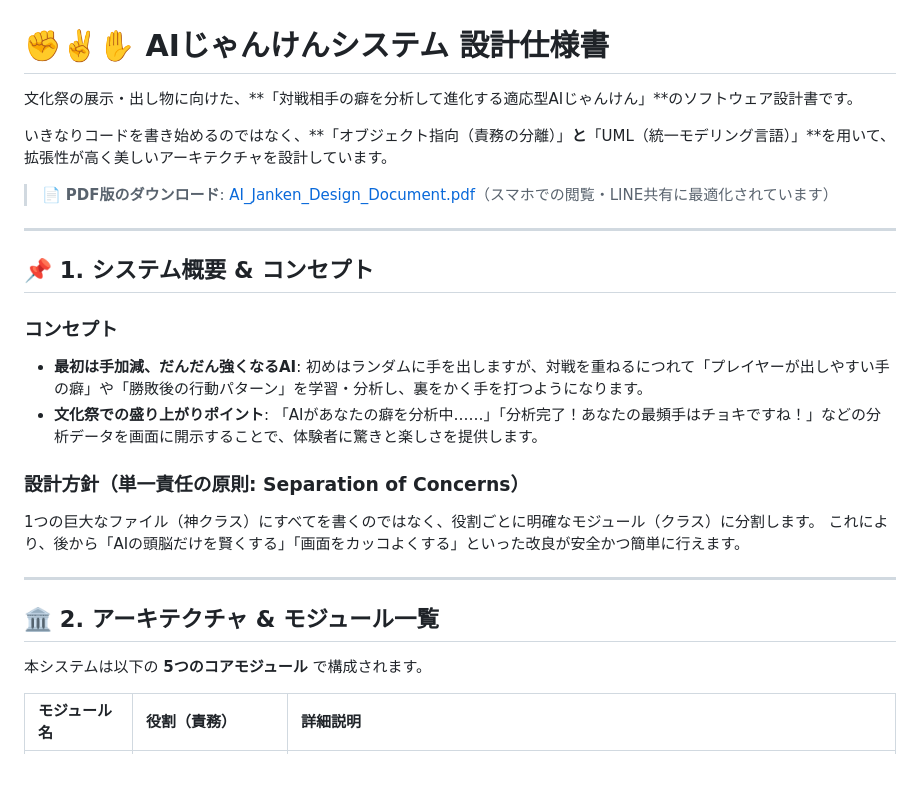
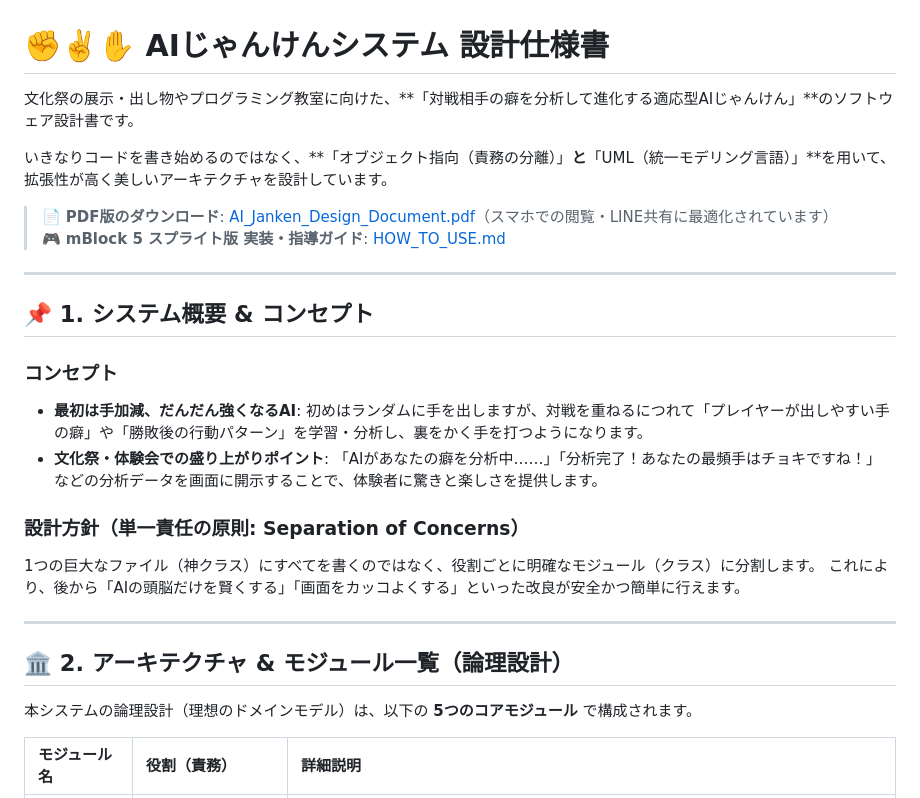
Before and after one commit to kjsd/rps, a Markdown page: README.md, the part around one of its changes. GitHub-like rendering; blank space fills up the shorter version.

```diff
--- a/README.md
+++ b/README.md
@@ -1,10 +1,11 @@
 # ✊✌️✋ AIじゃんけんシステム 設計仕様書
 
-文化祭の展示・出し物に向けた、**「対戦相手の癖を分析して進化する適応型AIじゃんけん」**のソフトウェア設計書です。
+文化祭の展示・出し物やプログラミング教室に向けた、**「対戦相手の癖を分析して進化する適応型AIじゃんけん」**のソフトウェア設計書です。
 
 いきなりコードを書き始めるのではなく、**「オブジェクト指向（責務の分離）」**と**「UML（統一モデリング言語）」**を用いて、拡張性が高く美しいアーキテクチャを設計しています。
 
 > 📄 **PDF版のダウンロード**: [AI_Janken_Design_Document.pdf](docs/AI_Janken_Design_Document.pdf)（スマホでの閲覧・LINE共有に最適化されています）
+> 🎮 **mBlock 5 スプライト版 実装・指導ガイド**: [HOW_TO_USE.md](HOW_TO_USE.md)
 
 ---
 
@@ -13,7 +14,7 @@
 ### コンセプト
 * **最初は手加減、だんだん強くなるAI**:
   初めはランダムに手を出しますが、対戦を重ねるにつれて「プレイヤーが出しやすい手の癖」や「勝敗後の行動パターン」を学習・分析し、裏をかく手を打つようになります。
-* **文化祭での盛り上がりポイント**:
+* **文化祭・体験会での盛り上がりポイント**:
   「AIがあなたの癖を分析中……」「分析完了！あなたの最頻手はチョキですね！」などの分析データを画面に開示することで、体験者に驚きと楽しさを提供します。
 
 ### 設計方針（単一責任の原則: Separation of Concerns）
@@ -22,9 +23,9 @@
 
 ---
 
-## 🏛️ 2. アーキテクチャ & モジュール一覧
+## 🏛️ 2. アーキテクチャ & モジュール一覧（論理設計）
 
-本システムは以下の **5つのコアモジュール** で構成されます。
+本システムの論理設計（理想のドメインモデル）は、以下の **5つのコアモジュール** で構成されます。
 
 | モジュール名 | 役割（責務） | 詳細説明 |
 | :--- | :--- | :--- |
```
Also changed, not shown: other parts of README.md (+32 -13 lines).
